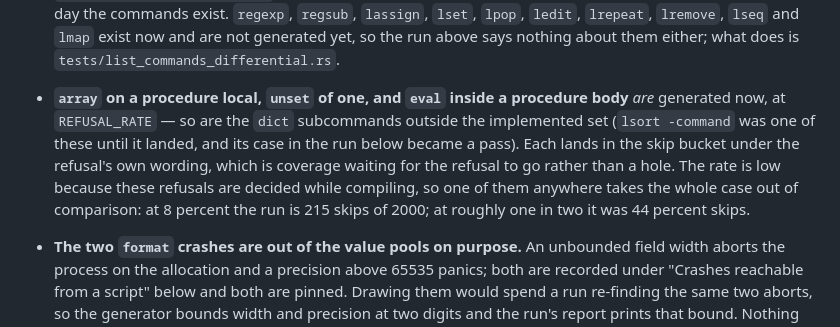
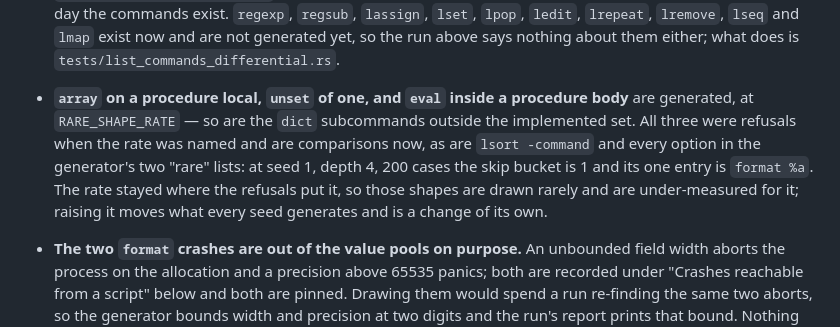
Before and after one commit to MenkeTechnologies/tclrs, a Markdown page: BUGS.md, the part around the change. Drawn GitHub-style.

```diff
--- a/BUGS.md
+++ b/BUGS.md
@@ -1472,13 +1472,13 @@ than an unexamined one. Measured against the 2000-program run above.
   generated yet, so the run above says nothing about them either; what does is
   `tests/list_commands_differential.rs`.
 - **`array` on a procedure local, `unset` of one, and `eval` inside a procedure
-  body** *are* generated now, at `REFUSAL_RATE` — so are the `dict` subcommands
-  outside the implemented set (`lsort -command` was one of these until it
-  landed, and its case in the run below became a pass). Each lands in the skip bucket under the refusal's own wording,
-  which is coverage waiting for the refusal to go rather than a hole. The rate is
-  low because these refusals are decided while compiling, so one of them anywhere
-  takes the whole case out of comparison: at 8 percent the run is 215 skips of
-  2000; at roughly one in two it was 44 percent skips.
+  body** are generated, at `RARE_SHAPE_RATE` — so are the `dict` subcommands
+  outside the implemented set. All three were refusals when the rate was named
+  and are comparisons now, as are `lsort -command` and every option in the
+  generator's two "rare" lists: at seed 1, depth 4, 200 cases the skip bucket is
+  1 and its one entry is `format %a`. The rate stayed where the refusals put it,
+  so those shapes are drawn rarely and are under-measured for it; raising it
+  moves what every seed generates and is a change of its own.
 - **The two `format` crashes are out of the value pools on purpose.** An
   unbounded field width aborts the process on the allocation and a precision
   above 65535 panics; both are recorded under "Crashes reachable from a script"
```
Also changed, not shown: README.md (+14 -15 lines).
